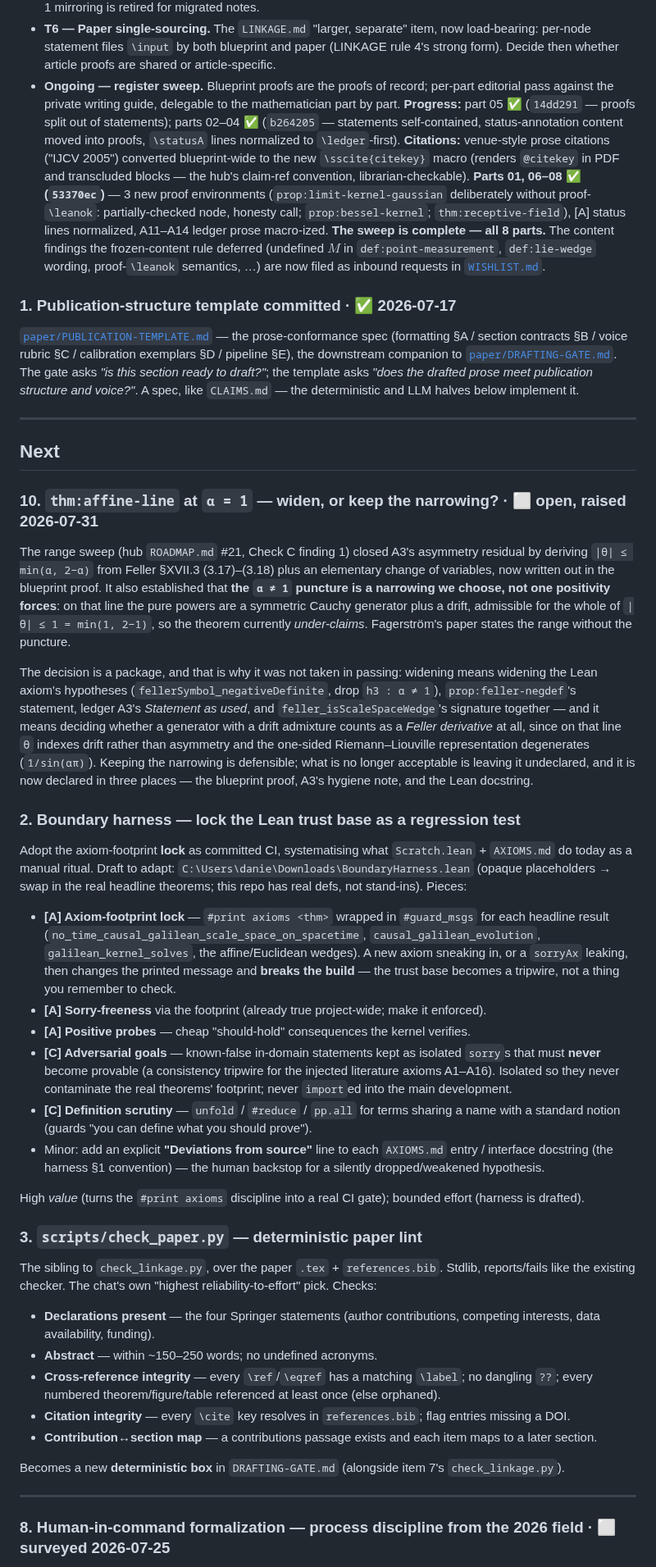
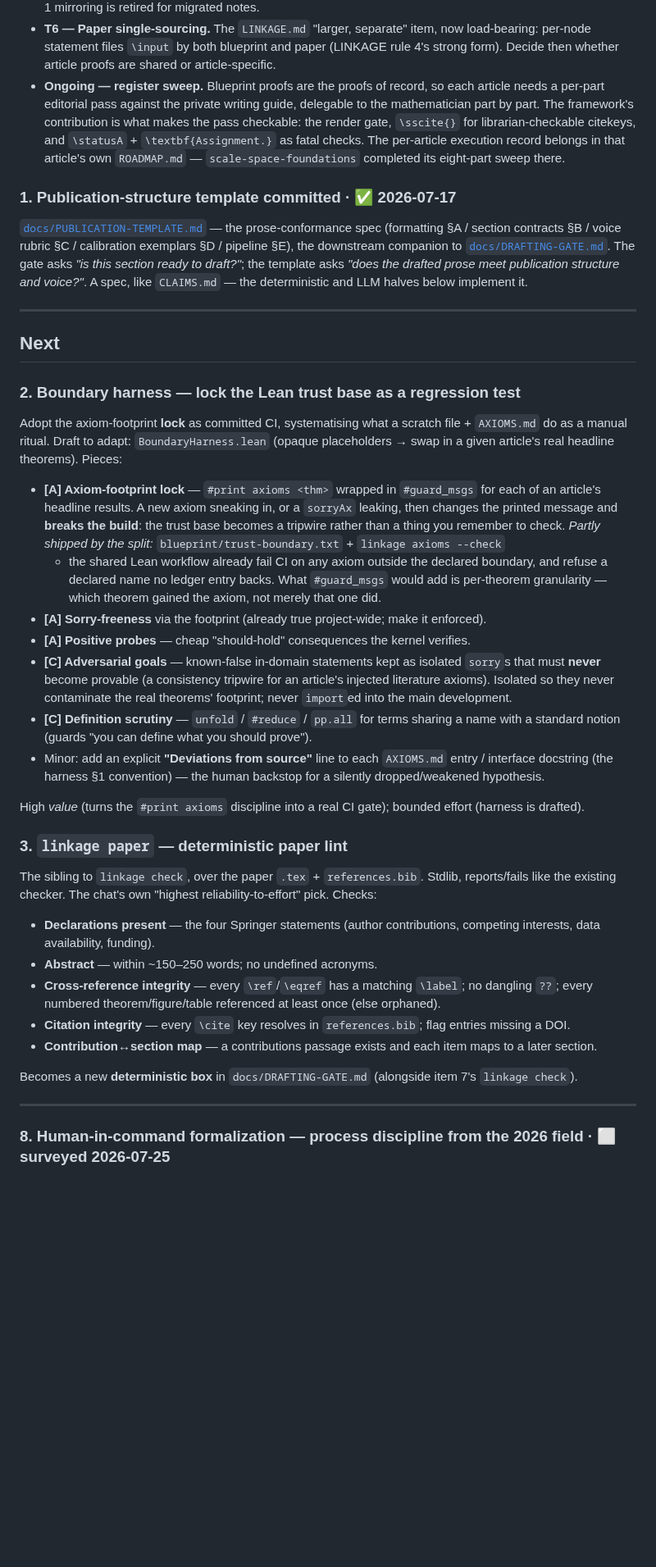
Before and after one commit to danielfagerstrom/article-kit, a Markdown page: ROADMAP.md, the part around one of its changes. Shown at 82% size. Rendered like a GitHub page; blank space fills up the shorter version.

```diff
--- a/ROADMAP.md
+++ b/ROADMAP.md
@@ -105,23 +111,17 @@ mirroring compromise (`/rework-chapter` step 1) becomes interim scaffolding: not
 - **T6 — Paper single-sourcing.** The `LINKAGE.md` "larger, separate" item, now load-bearing: per-node
   statement files `\input` by both blueprint and paper (LINKAGE rule 4's strong form). Decide then
   whether article proofs are shared or article-specific.
-- **Ongoing — register sweep.** Blueprint proofs are the proofs of record; per-part editorial pass
-  against the private writing guide, delegable to the mathematician part by part. **Progress:**
-  part 05 ✅ (`14dd291` — proofs split out of statements); parts 02–04 ✅ (`b264205` — statements
-  self-contained, status-annotation content moved into proofs, `\statusA` lines normalized to
-  `\ledger`-first). **Citations:** venue-style prose citations ("IJCV 2005") converted blueprint-wide
-  to the new `\sscite{citekey}` macro (renders `@citekey` in PDF and transcluded blocks — the hub's
-  claim-ref convention, librarian-checkable). **Parts 01, 06–08 ✅ (`53370ec`)** — 3 new proof
-  environments (`prop:limit-kernel-gaussian` deliberately without proof-`\leanok`: partially-checked
-  node, honesty call; `prop:bessel-kernel`; `thm:receptive-field`), [A] status lines normalized,
-  A11–A14 ledger prose macro-ized. **The sweep is complete — all 8 parts.** The content findings the
-  frozen-content rule deferred (undefined $M$ in `def:point-measurement`, `def:lie-wedge` wording,
-  proof-`\leanok` semantics, …) are now filed as inbound requests in [`WISHLIST.md`](WISHLIST.md).
+- **Ongoing — register sweep.** Blueprint proofs are the proofs of record, so each article needs a
+  per-part editorial pass against the private writing guide, delegable to the mathematician part by
+  part. The framework's contribution is what makes the pass checkable: the render gate, `\sscite{}`
+  for librarian-checkable citekeys, and `\statusA` + `\textbf{Assignment.}` as fatal checks. The
+  per-article execution record belongs in that article's own `ROADMAP.md` — `scale-space-foundations`
+  completed its eight-part sweep there.
 
 ### 1. Publication-structure template committed  ·  ✅ 2026-07-17
-[`paper/PUBLICATION-TEMPLATE.md`](paper/PUBLICATION-TEMPLATE.md) — the prose-conformance spec (formatting
+[`docs/PUBLICATION-TEMPLATE.md`](docs/PUBLICATION-TEMPLATE.md) — the prose-conformance spec (formatting
 §A / section contracts §B / voice rubric §C / calibration exemplars §D / pipeline §E), the downstream
-companion to [`paper/DRAFTING-GATE.md`](paper/DRAFTING-GATE.md). The gate asks *"is this section ready to
+companion to [`docs/DRAFTING-GATE.md`](docs/DRAFTING-GATE.md). The gate asks *"is this section ready to
 draft?"*; the template asks *"does the drafted prose meet publication structure and voice?"*. A spec, like
 `CLAIMS.md` — the deterministic and LLM halves below implement it.
 
@@ -129,36 +129,23 @@ draft?"*; the template asks *"does the drafted prose meet publication structure
 
 ## Next
 
-### 10. `thm:affine-line` at `α = 1` — widen, or keep the narrowing?  ·  ⬜ open, raised 2026-07-31
-The range sweep (hub `ROADMAP.md` #21, Check C finding 1) closed A3's asymmetry residual by deriving
-`|θ| ≤ min(α, 2−α)` from Feller §XVII.3 (3.17)–(3.18) plus an elementary change of variables, now
-written out in the blueprint proof. It also established that **the `α ≠ 1` puncture is a narrowing we
-choose, not one positivity forces**: on that line the pure powers are a symmetric Cauchy generator
-plus a drift, admissible for the whole of `|θ| ≤ 1 = min(1, 2−1)`, so the theorem currently
-*under-claims*. Fagerström's paper states the range without the puncture.
-
-The decision is a package, and that is why it was not taken in passing: widening means widening the
-Lean axiom's hypotheses (`fellerSymbol_negativeDefinite`, drop `h3 : α ≠ 1`), `prop:feller-negdef`'s
-statement, ledger A3's *Statement as used*, and `feller_isScaleSpaceWedge`'s signature together —
-and it means deciding whether a generator with a drift admixture counts as a *Feller derivative* at
-all, since on that line `θ` indexes drift rather than asymmetry and the one-sided
-Riemann–Liouville representation degenerates (`1/sin(απ)`). Keeping the narrowing is defensible;
-what is no longer acceptable is leaving it undeclared, and it is now declared in three places —
-the blueprint proof, A3's hygiene note, and the Lean docstring.
 
 ### 2. Boundary harness — lock the Lean trust base as a regression test
-Adopt the axiom-footprint **lock** as committed CI, systematising what `Scratch.lean` + `AXIOMS.md` do
-today as a manual ritual. Draft to adapt: `C:\Users\danie\Downloads\BoundaryHarness.lean` (opaque
-placeholders → swap in the real headline theorems; this repo has real defs, not stand-ins). Pieces:
+Adopt the axiom-footprint **lock** as committed CI, systematising what a scratch file + `AXIOMS.md` do
+as a manual ritual. Draft to adapt: `BoundaryHarness.lean` (opaque
+placeholders → swap in a given article's real headline theorems). Pieces:
 
-- **[A] Axiom-footprint lock** — `#print axioms <thm>` wrapped in `#guard_msgs` for each headline result
-  (`no_time_causal_galilean_scale_space_on_spacetime`, `causal_galilean_evolution`, `galilean_kernel_solves`,
-  the affine/Euclidean wedges). A new axiom sneaking in, or a `sorryAx` leaking, then changes the printed
-  message and **breaks the build** — the trust base becomes a tripwire, not a thing you remember to check.
+- **[A] Axiom-footprint lock** — `#print axioms <thm>` wrapped in `#guard_msgs` for each of an
+  article's headline results. A new axiom sneaking in, or a `sorryAx` leaking, then changes the printed
+  message and **breaks the build**: the trust base becomes a tripwire rather than a thing you remember
+  to check. *Partly shipped by the split:* `blueprint/trust-boundary.txt` + `linkage axioms --check`
+  + the shared Lean workflow already fail CI on any axiom outside the declared boundary, and refuse a
+  declared name no ledger entry backs. What `#guard_msgs` would add is per-theorem granularity — which
+  theorem gained the axiom, not merely that one did.
 - **[A] Sorry-freeness** via the footprint (already true project-wide; make it enforced).
 - **[A] Positive probes** — cheap "should-hold" consequences the kernel verifies.
 - **[C] Adversarial goals** — known-false in-domain statements kept as isolated `sorry`s that must **never**
-  become provable (a consistency tripwire for the injected literature axioms A1–A16). Isolated so they
+  become provable (a consistency tripwire for an article's injected literature axioms). Isolated so they
   never contaminate the real theorems' footprint; never `import`ed into the main development.
 - **[C] Definition scrutiny** — `unfold` / `#reduce` / `pp.all` for terms sharing a name with a standard
   notion (guards "you can define what you should prove").
@@ -167,8 +154,8 @@ placeholders → swap in the real headline theorems; this repo has real defs, no
 
 High *value* (turns the `#print axioms` discipline into a real CI gate); bounded effort (harness is drafted).
 
-### 3. `scripts/check_paper.py` — deterministic paper lint
-The sibling to `check_linkage.py`, over the paper `.tex` + `references.bib`. Stdlib, reports/fails like the
+### 3. `linkage paper` — deterministic paper lint
+The sibling to `linkage check`, over the paper `.tex` + `references.bib`. Stdlib, reports/fails like the
 existing checker. The chat's own "highest reliability-to-effort" pick. Checks:
 - **Declarations present** — the four Springer statements (author contributions, competing interests, data
   availability, funding).
@@ -178,7 +165,7 @@ existing checker. The chat's own "highest reliability-to-effort" pick. Checks:
 - **Citation integrity** — every `\cite` key resolves in `references.bib`; flag entries missing a DOI.
 - **Contribution↔section map** — a contributions passage exists and each item maps to a later section.
 
-Becomes a new **deterministic box** in `DRAFTING-GATE.md` (alongside item 7's `check_linkage.py`).
+Becomes a new **deterministic box** in `docs/DRAFTING-GATE.md` (alongside item 7's `linkage check`).
 
 ---
 
```
Also changed, not shown: other parts of ROADMAP.md (+18 -12 lines), WISHLIST.md (added, +28 -0 lines).
